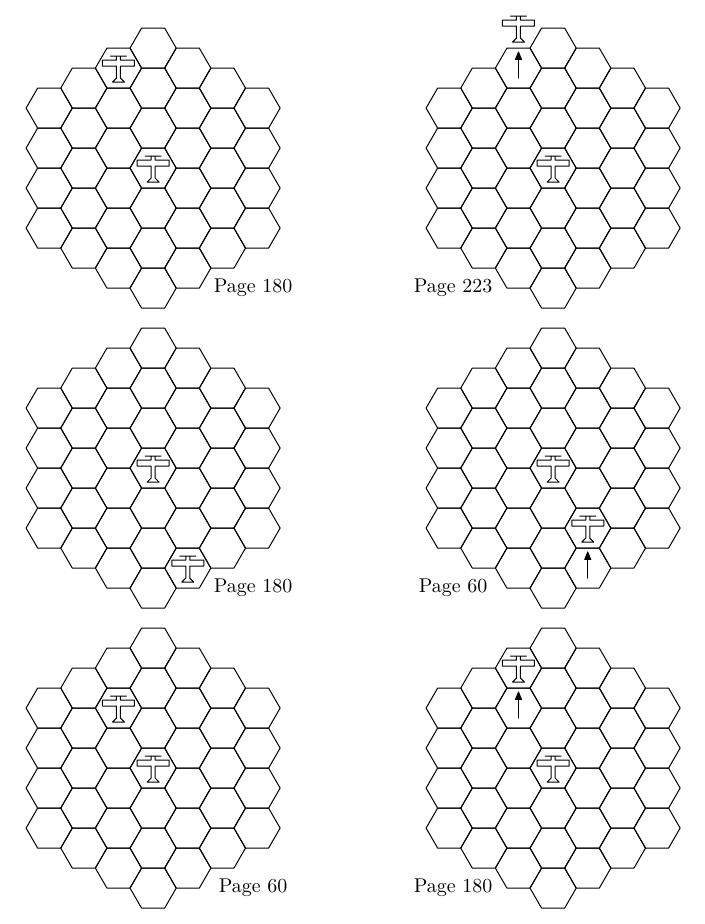
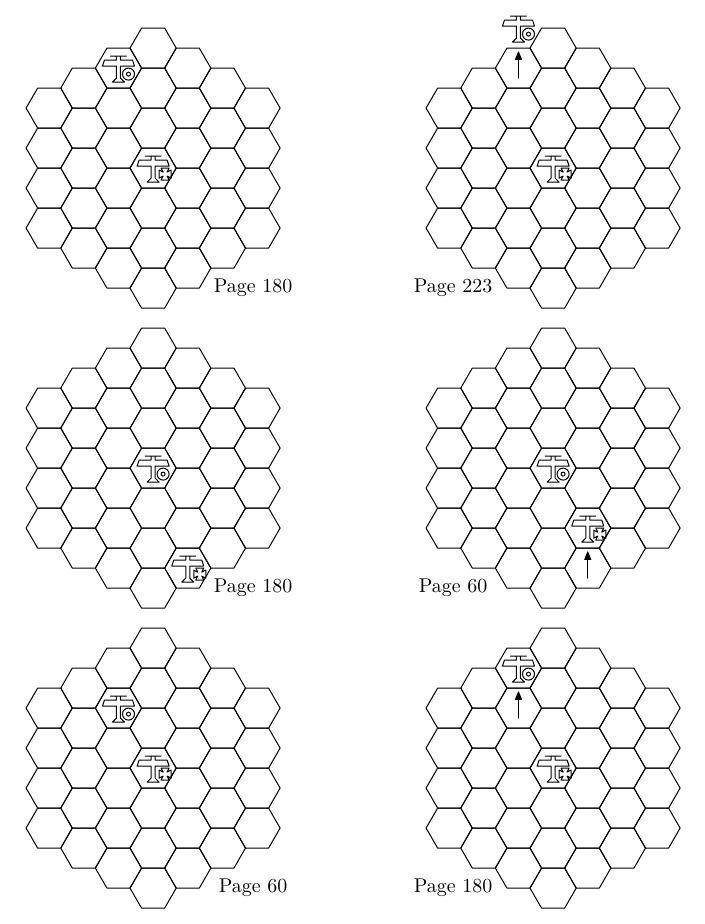
Before and after one commit to jforget/Perl6-Alpha-As-des-As-Zero, a LaTeX document (Description/Page-223.tex): part of the page, cut so that both start at the same text. Compiled offline with LuaLaTeX.

Commit message:
Avions avec cocardes pour mieux les reconnaître. Aircraft with national markings to better identify them.

```diff
--- a/Description/Page-223.tex
+++ b/Description/Page-223.tex
@@ -85,10 +85,27 @@ enddef;
 
 path aircraft;
 aircraft = (-1, 4) -- (-1, 6) -- (-4, 6) -- (4, 6) -- (1, 6) -- (1, 4)
---  (8, 4) -- (8, 1) -- (1, 1)
+--  (7, 4) -- (8, 1) -- (1, 1)
 -- (1, -5) -- (3, -7) -- (-3, -7) -- (-1, -5) -- (-1, 1)
--- (-8, 1) -- (-8, 4) -- cycle;
+-- (-8, 1) -- (-7, 4) -- cycle;
 
+path cross;
+cross = (1, 1) -- (3, 2) -- (3, -2) -- (1, -1) -- (2, -3) -- (-2, -3) -- (-1, -1) -- (-3, -2) -- (-3, 2) -- (-1, 1) -- (-2, 3) -- (2, 3) -- (1, 1);
+
+def DrI(expr x, y) =
+draw aircraft scaled (radius / 10) shifted(x, y);
+draw cross scaled (radius / 10) shifted(x + 0.6 * radius, y - 0.3 * radius);
+enddef;
+
+def Camel(expr x, y) =
+draw aircraft scaled (radius / 10) shifted(x, y);
+xc := x + 0.5 * radius;
+yc := y - 0.3 * radius;
+rc := 0.3 * radius;
+draw (xc + rc, yc) .. (xc, yc + rc) .. (xc - rc, yc) .. (xc, yc - rc) .. cycle;
+rc := 0.1 * radius;
+draw (xc + rc, yc) .. (xc, yc + rc) .. (xc - rc, yc) .. (xc, yc - rc) .. cycle;
+enddef;
 
 grid(  0,    0)
 grid(200,    0)
```
Also changed, not shown: Description/Page-223.tex (19 more changed lines).
